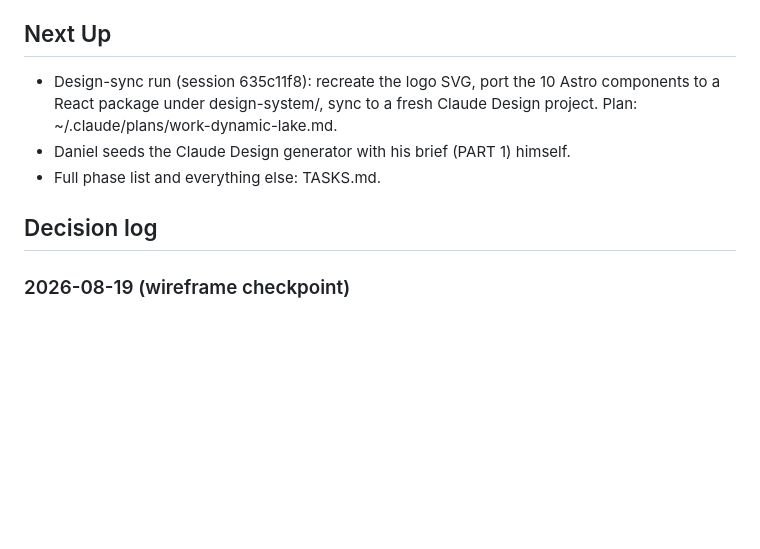
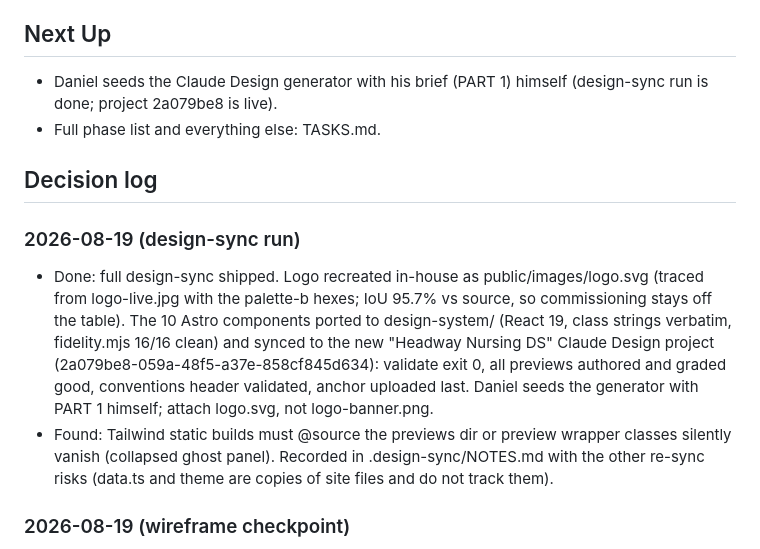
Before and after one commit to danieldecena/headway-nursing, a Markdown page: STATUS.md, the part around the change. Rendered like a GitHub page; blank space fills up the shorter version.

Commit message:
Log the design-sync run in STATUS
Co-Authored-By: Claude <noreply@anthropic.com>

```diff
--- a/STATUS.md
+++ b/STATUS.md
@@ -23,13 +23,27 @@
 
 ## Next Up
 
-- Design-sync run (session 635c11f8): recreate the logo SVG, port the 10 Astro
-  components to a React package under design-system/, sync to a fresh Claude
-  Design project. Plan: ~/.claude/plans/work-dynamic-lake.md.
-- Daniel seeds the Claude Design generator with his brief (PART 1) himself.
+- Daniel seeds the Claude Design generator with his brief (PART 1) himself
+  (design-sync run is done; project 2a079be8 is live).
 - Full phase list and everything else: TASKS.md.
 
 ## Decision log
+
+### 2026-08-19 (design-sync run)
+
+- Done: full design-sync shipped. Logo recreated in-house as
+  public/images/logo.svg (traced from logo-live.jpg with the palette-b hexes;
+  IoU 95.7% vs source, so commissioning stays off the table). The 10 Astro
+  components ported to design-system/ (React 19, class strings verbatim,
+  fidelity.mjs 16/16 clean) and synced to the new "Headway Nursing DS" Claude
+  Design project (2a079be8-059a-48f5-a37e-858cf845d634): validate exit 0, all
+  previews authored and graded good, conventions header validated, anchor
+  uploaded last. Daniel seeds the generator with PART 1 himself; attach
+  logo.svg, not logo-banner.png.
+- Found: Tailwind static builds must @source the previews dir or preview
+  wrapper classes silently vanish (collapsed ghost panel). Recorded in
+  .design-sync/NOTES.md with the other re-sync risks (data.ts and theme are
+  copies of site files and do not track them).
 
 ### 2026-08-19 (wireframe checkpoint)
 
```
